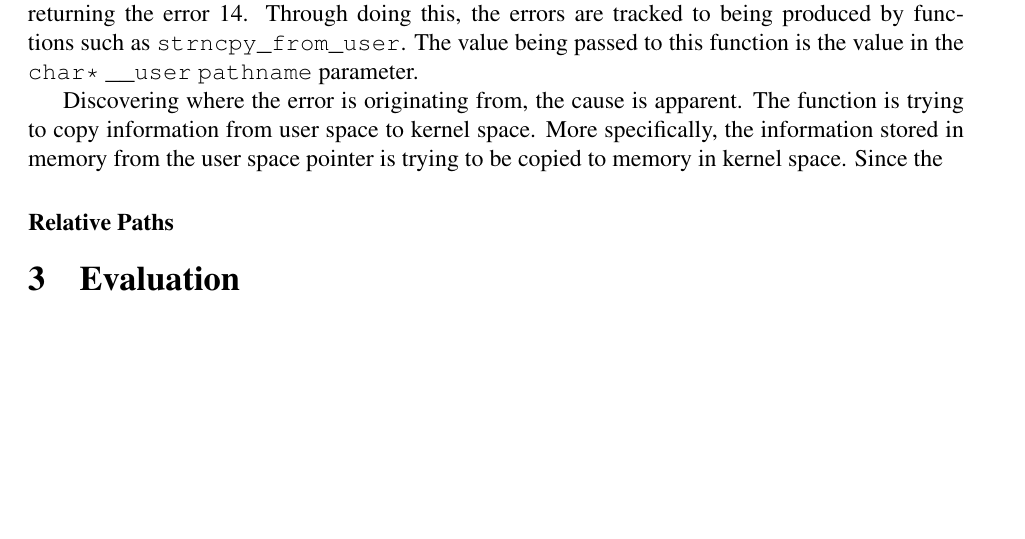
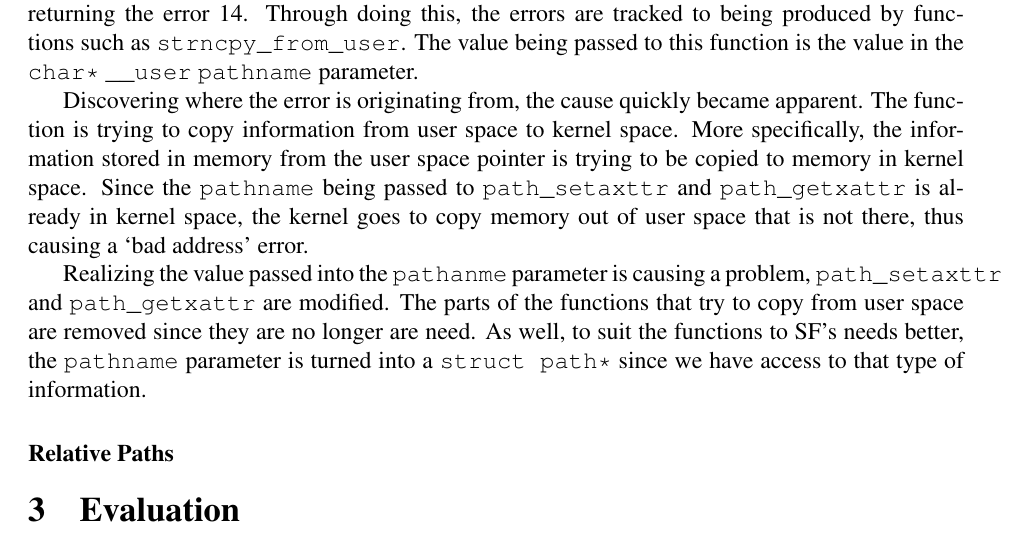
Before and after one commit to CaptOkie/captain-james-kernel, a LaTeX document (docs/main.tex, which reads docs/implementation.tex): part of page 6 of 15, cut so that both start at the same text, the shorter picture padded with empty space. Compiled offline with pdfLaTeX.

Commit message:
Done 'User Space Pointers '

```diff
--- a/docs/implementation.tex
+++ b/docs/implementation.tex
@@ -52,5 +52,8 @@ Originally, when \texttt{path\_setaxttr} or \texttt{path\_getxattr} got called,
 
 With every possible way to pass values in for the mentioned parameters, the strategy for isolating the problem is changed. To locate the problem, \texttt{printk} statements are placed in the functions everywhere an error is being checked for from the return of a function call. These \texttt{printk} statements help locate which call or calls inside \texttt{path\_setaxttr} and \texttt{path\_getxattr} that are returning the error 14. Through doing this, the errors are tracked to being produced by functions such as \texttt{strncpy\_from\_user}. The value being passed to this function is the value in the \texttt{char*} \texttt{\_\_user} \texttt{pathname} parameter.
 
-Discovering where the error is originating from, the cause is apparent. The function is trying to copy information from user space to kernel space. More specifically, the information stored in memory from the user space pointer is trying to be copied to memory in kernel space. Since the
+Discovering where the error is originating from, the cause quickly became apparent. The function is trying to copy information from user space to kernel space. More specifically, the information stored in memory from the user space pointer is trying to be copied to memory in kernel space. Since the \texttt{pathname} being passed to \texttt{path\_setaxttr} and \texttt{path\_getxattr} is already in kernel space, the kernel goes to copy memory out of user space that is not there, thus causing a `bad address' error.
+
+Realizing the value passed into the \texttt{pathanme} parameter is causing a problem, \texttt{path\_setaxttr} and \texttt{path\_getxattr} are modified. The parts of the functions that try to copy from user space are removed since they are no longer are need. As well, to suit the functions to SF's needs better, the \texttt{pathname} parameter is turned into a \texttt{struct path*} since we have access to that type of information.
+
 \subsubsection*{Relative Paths}
```
